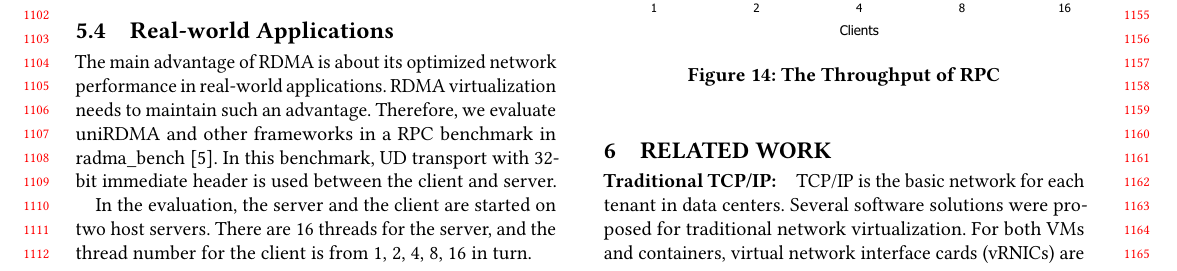
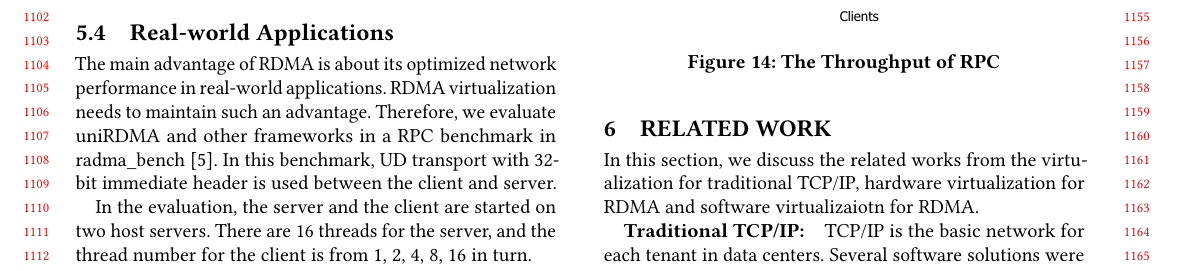
Before and after one commit to FudanPPI/vrdma, a LaTeX paper (URN-paper.tex, which reads related-work.tex): part of page 11 of 13, cut at the place of the change. Compiled offline with pdfLaTeX.

Commit message:
relatedwork-1

```diff
--- a/related-work.tex
+++ b/related-work.tex
@@ -1,4 +1,6 @@
 \section{Related Work} \label{relatedwork}
+
+In this section, we discuss the related works from the virtualization for traditional TCP/IP, hardware virtualization for RDMA and software virtualizaiotn for RDMA.
 
 \textbf{Traditional TCP/IP:}\quad TCP/IP is the basic network for each tenant in data centers. Several software solutions were proposed for traditional network virtualization. For both VMs and containers, virtual network interface cards (vRNICs) are one solution, e.g. virtio-net~\cite{virtio-russell2008}, vhost-net~\cite{vhost-net},  vhost-user-net~\cite{vhost-user-net} for VMs and veth~\cite{veth} for containers. These vRNICs are implemented in VM's or container's different space (i.e. kernel space and user space). Software-based switch, also knowed as virtual switch, in the local host brides the vNIC to physical NIC. Virtual switch can run in user space (e.g. Snabb Switch~\cite{snabb}), kernel space(e.g. Linux bridge~\cite{linux-bridge}), or both(e.g. Open vSwitch~\cite{ovs-2015}).
 
```
